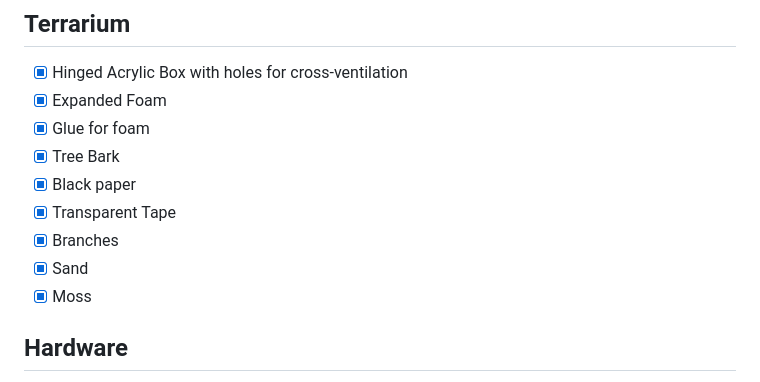
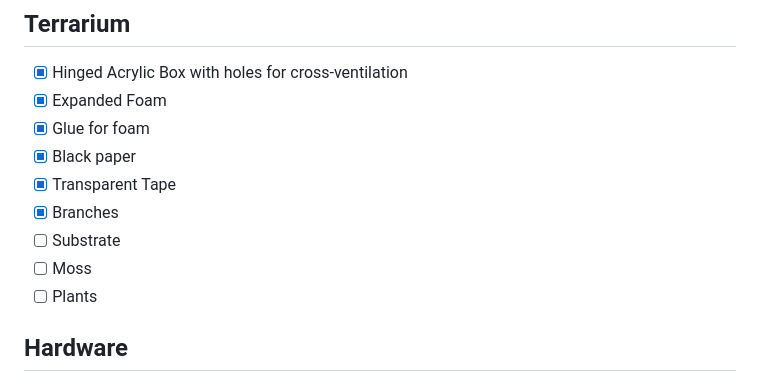
Before and after one commit to GustavoSantiago113/TerrariumMonitor, a Markdown page: README.md, the part around the change. Drawn GitHub-style.

Commit message:
Revise materials checklist in README
Updated project materials list to include substrate, moss, and plants.

```diff
--- a/README.md
+++ b/README.md
@@ -26,12 +26,12 @@
 - [X] Hinged Acrylic Box with holes for cross-ventilation
 - [X] Expanded Foam
 - [X] Glue for foam
-- [X] Tree Bark
 - [X] Black paper
 - [X] Transparent Tape
 - [X] Branches
-- [X] Sand
-- [X] Moss
+- [ ] Substrate
+- [ ] Moss
+- [ ] Plants
 
 ## Hardware
 
```
